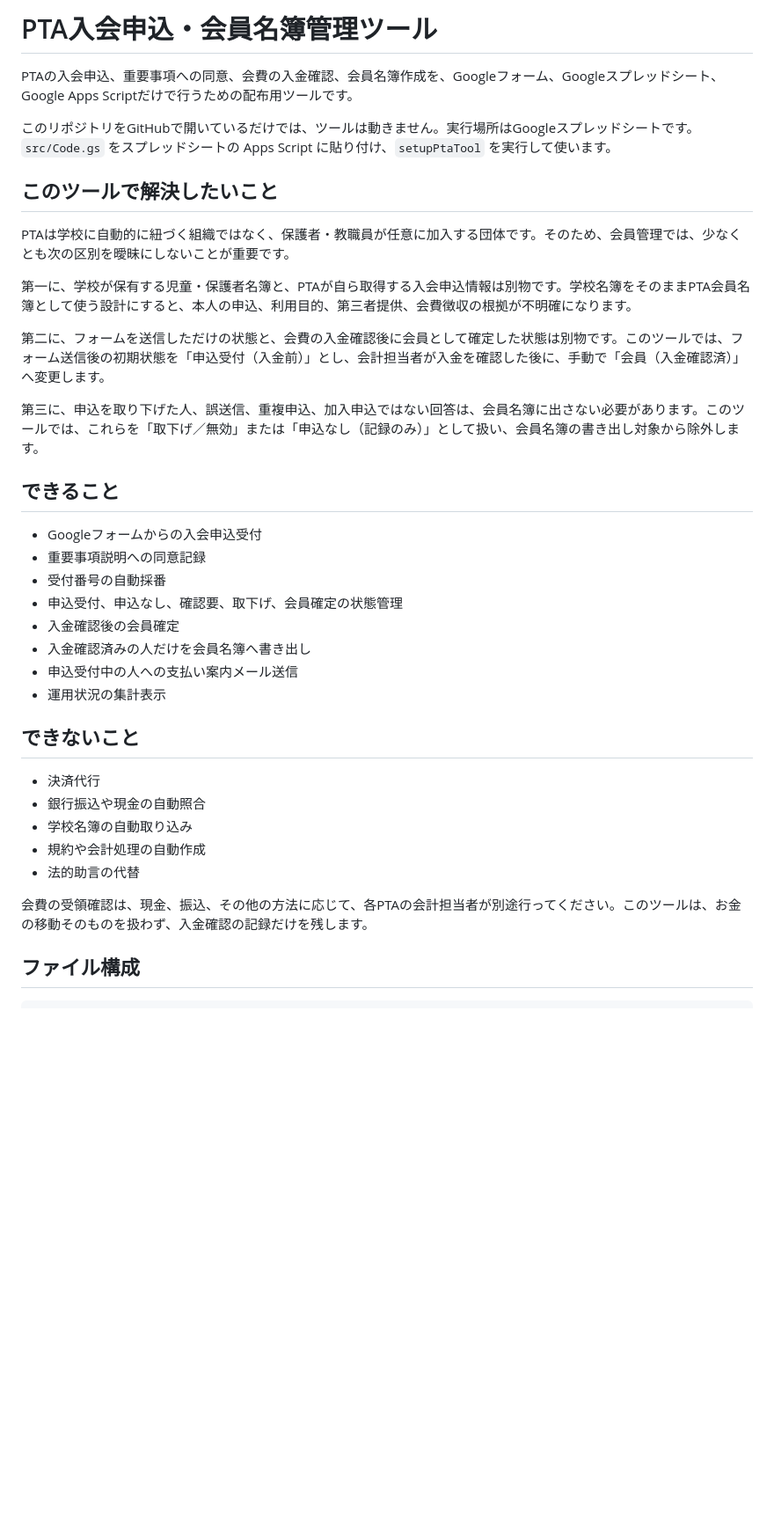
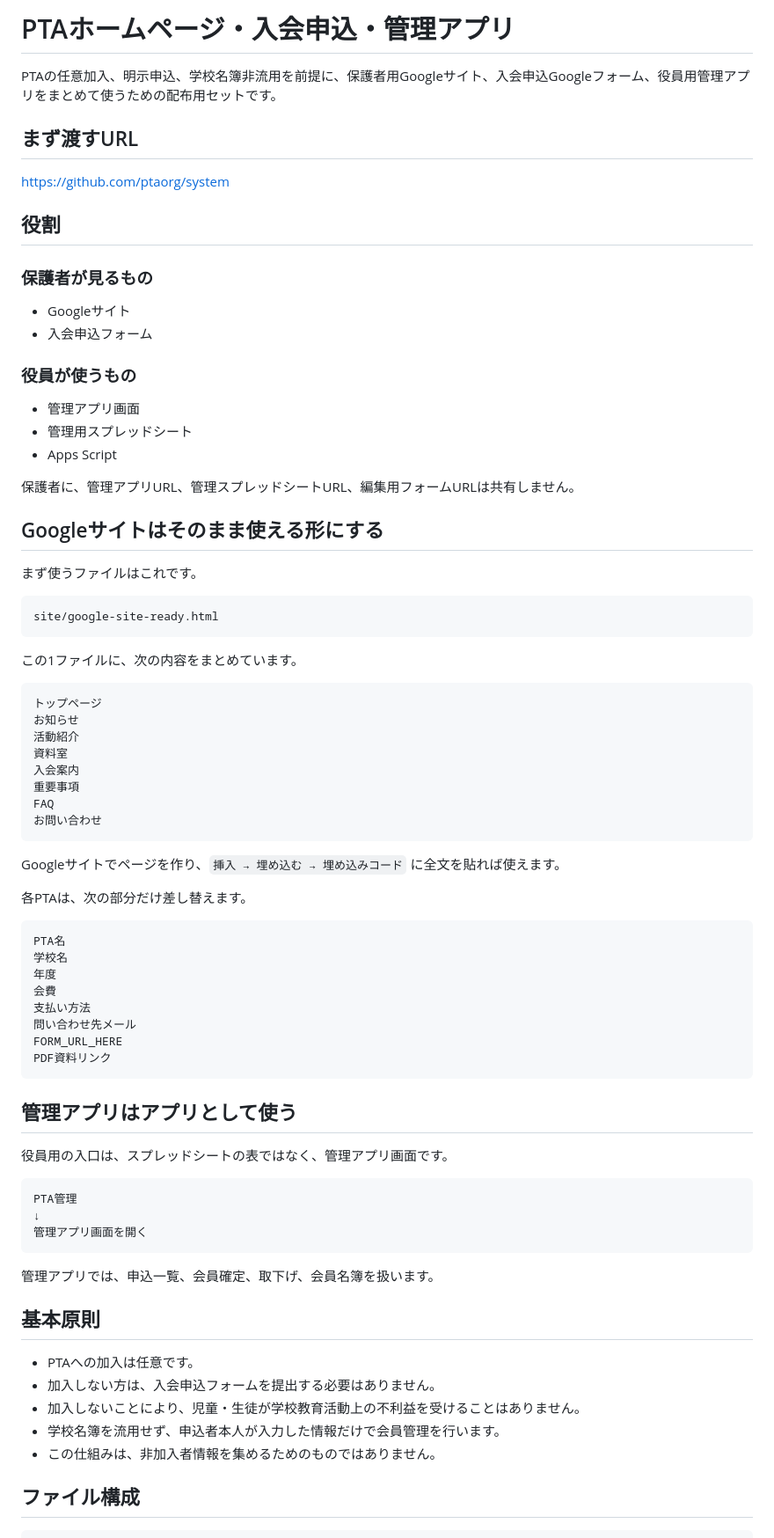
Before and after one commit to ptaorg/system, a Markdown page: README.md, the part around one of its changes. Shown at 88% size. Drawn GitHub-style; blank space fills up the shorter version.

Commit message:
Rewrite README for Google Site and app-first system

````diff
--- a/README.md
+++ b/README.md
@@ -1,39 +1,81 @@
-# PTA入会申込・会員名簿管理ツール
+# PTAホームページ・入会申込・管理アプリ
 
-PTAの入会申込、重要事項への同意、会費の入金確認、会員名簿作成を、Googleフォーム、Googleスプレッドシート、Google Apps Scriptだけで行うための配布用ツールです。
+PTAの任意加入、明示申込、学校名簿非流用を前提に、保護者用Googleサイト、入会申込Googleフォーム、役員用管理アプリをまとめて使うための配布用セットです。
 
-このリポジトリをGitHubで開いているだけでは、ツールは動きません。実行場所はGoogleスプレッドシートです。`src/Code.gs` をスプレッドシートの Apps Script に貼り付け、`setupPtaTool` を実行して使います。
+## まず渡すURL
 
-## このツールで解決したいこと
+https://github.com/ptaorg/system
 
-PTAは学校に自動的に紐づく組織ではなく、保護者・教職員が任意に加入する団体です。そのため、会員管理では、少なくとも次の区別を曖昧にしないことが重要です。
+## 役割
 
-第一に、学校が保有する児童・保護者名簿と、PTAが自ら取得する入会申込情報は別物です。学校名簿をそのままPTA会員名簿として使う設計にすると、本人の申込、利用目的、第三者提供、会費徴収の根拠が不明確になります。
+### 保護者が見るもの
 
-第二に、フォームを送信しただけの状態と、会費の入金確認後に会員として確定した状態は別物です。このツールでは、フォーム送信後の初期状態を「申込受付（入金前）」とし、会計担当者が入金を確認した後に、手動で「会員（入金確認済）」へ変更します。
+- Googleサイト
+- 入会申込フォーム
 
-第三に、申込を取り下げた人、誤送信、重複申込、加入申込ではない回答は、会員名簿に出さない必要があります。このツールでは、これらを「取下げ／無効」または「申込なし（記録のみ）」として扱い、会員名簿の書き出し対象から除外します。
+### 役員が使うもの
 
-## できること
+- 管理アプリ画面
+- 管理用スプレッドシート
+- Apps Script
 
-- Googleフォームからの入会申込受付
-- 重要事項説明への同意記録
-- 受付番号の自動採番
-- 申込受付、申込なし、確認要、取下げ、会員確定の状態管理
-- 入金確認後の会員確定
-- 入金確認済みの人だけを会員名簿へ書き出し
-- 申込受付中の人への支払い案内メール送信
-- 運用状況の集計表示
+保護者に、管理アプリURL、管理スプレッドシートURL、編集用フォームURLは共有しません。
 
-## できないこと
+## Googleサイトはそのまま使える形にする
 
-- 決済代行
-- 銀行振込や現金の自動照合
-- 学校名簿の自動取り込み
-- 規約や会計処理の自動作成
-- 法的助言の代替
+まず使うファイルはこれです。
 
-会費の受領確認は、現金、振込、その他の方法に応じて、各PTAの会計担当者が別途行ってください。このツールは、お金の移動そのものを扱わず、入金確認の記録だけを残します。
+```text
+site/google-site-ready.html
+```
+
+この1ファイルに、次の内容をまとめています。
+
+```text
+トップページ
+お知らせ
+活動紹介
+資料室
+入会案内
+重要事項
+FAQ
+お問い合わせ
+```
+
+Googleサイトでページを作り、`挿入 → 埋め込む → 埋め込みコード` に全文を貼れば使えます。
+
+各PTAは、次の部分だけ差し替えます。
+
+```text
+PTA名
+学校名
+年度
+会費
+支払い方法
+問い合わせ先メール
+FORM_URL_HERE
+PDF資料リンク
+```
+
+## 管理アプリはアプリとして使う
+
+役員用の入口は、スプレッドシートの表ではなく、管理アプリ画面です。
+
+```text
+PTA管理
+↓
+管理アプリ画面を開く
+```
+
+管理アプリでは、申込一覧、会員確定、取下げ、会員名簿を扱います。
+
+## 基本原則
+
+- PTAへの加入は任意です。
+- 加入しない方は、入会申込フォームを提出する必要はありません。
+- 加入しないことにより、児童・生徒が学校教育活動上の不利益を受けることはありません。
+- 学校名簿を流用せず、申込者本人が入力した情報だけで会員管理を行います。
+- この仕組みは、非加入者情報を集めるためのものではありません。
 
 ## ファイル構成
 
````
Also changed, not shown: other parts of README.md (+28 -53 lines).
